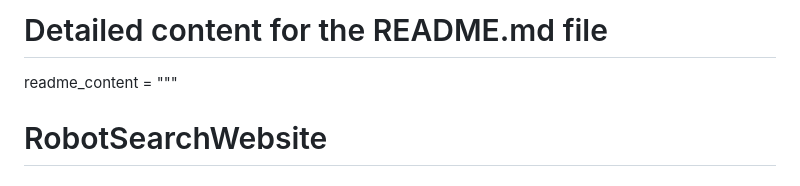
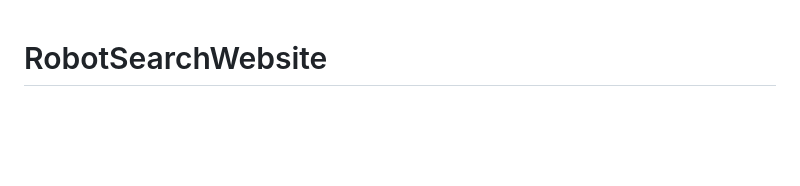
Before and after one commit to Parmeet15/RobotSearchWebsite, a Markdown page: README.md, the part around the change. GitHub-like rendering; blank space fills up the shorter version.

```diff
--- a/README.md
+++ b/README.md
@@ -1,5 +1,4 @@
-# Detailed content for the README.md file
-readme_content = """
+
 # RobotSearchWebsite
 
 ## Overview
```
